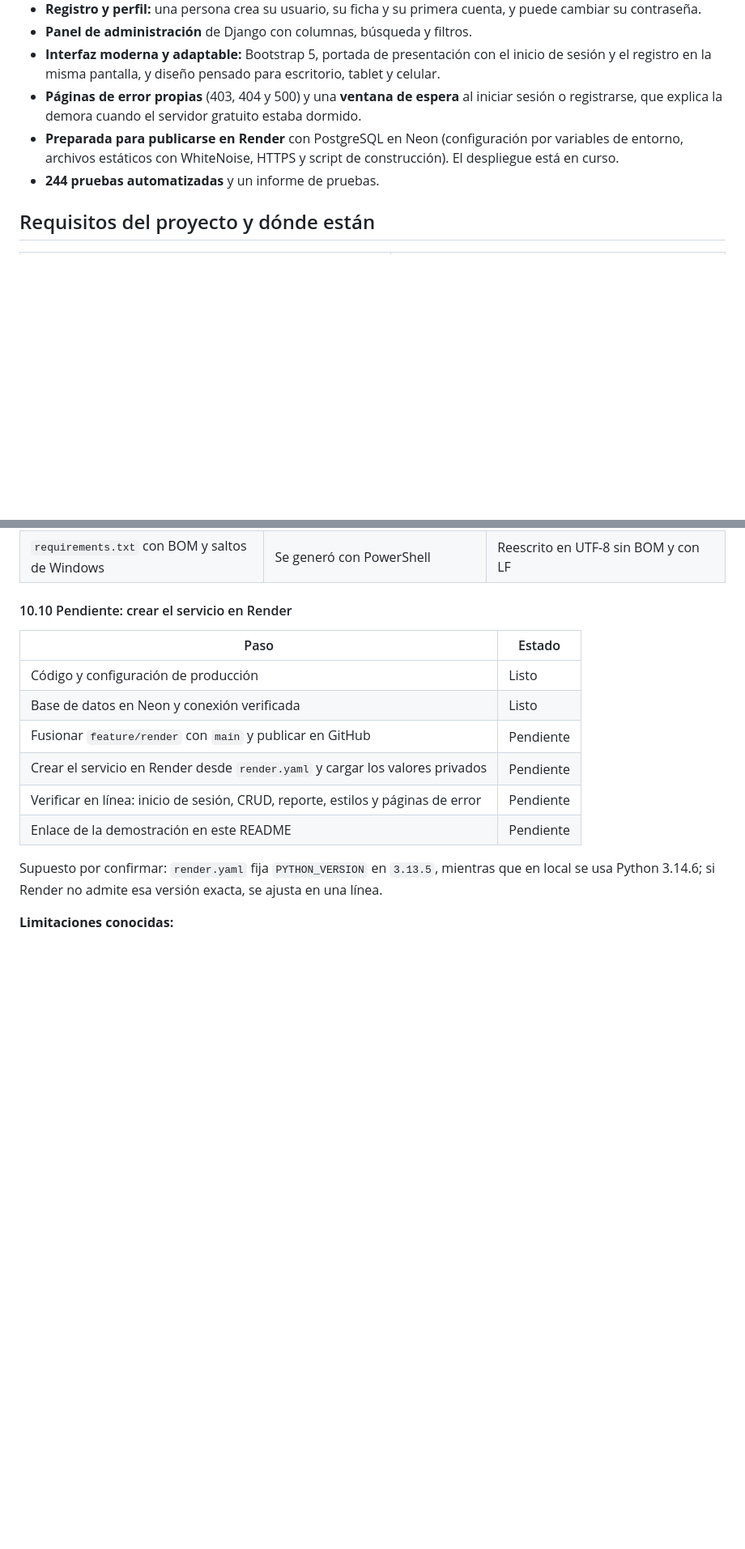
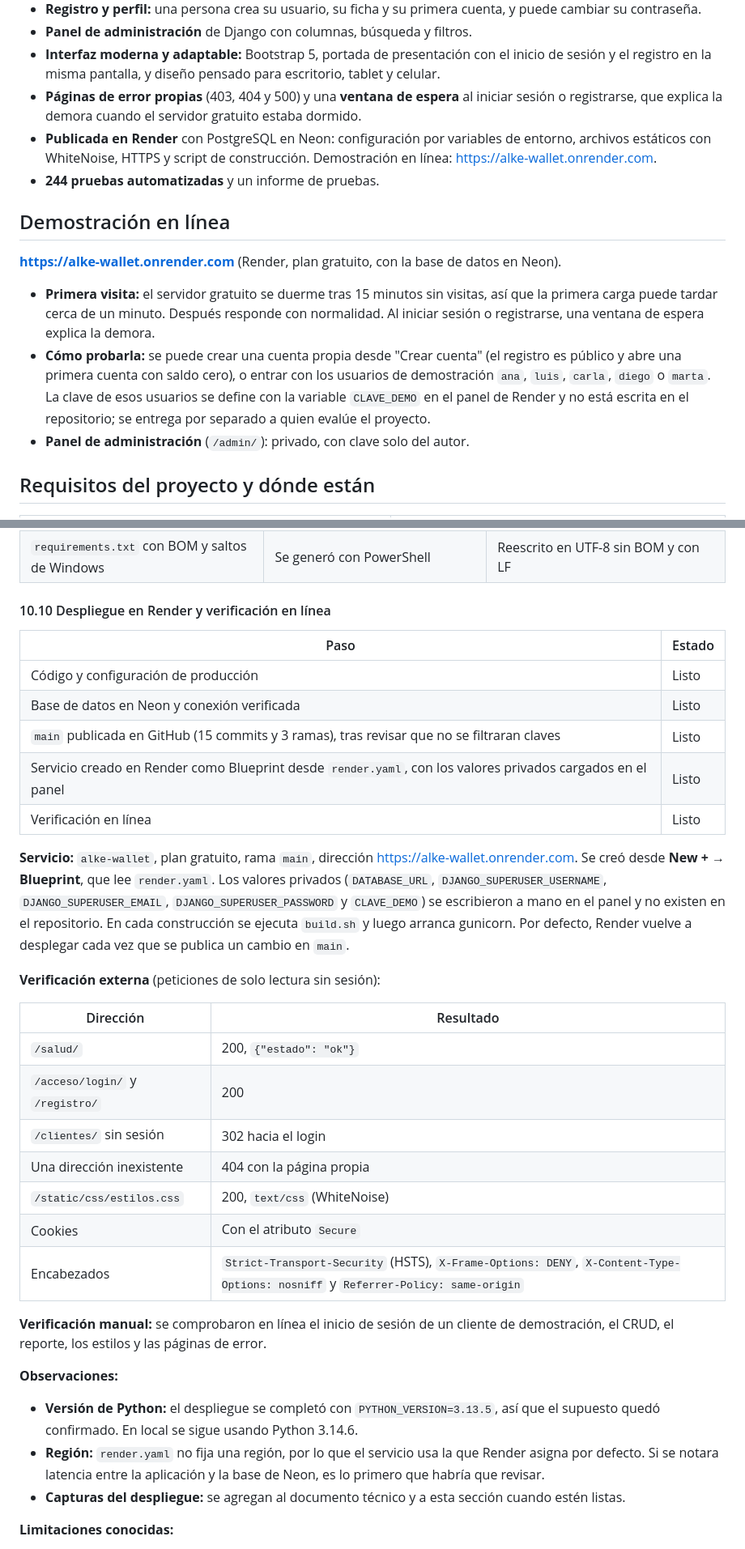
Before and after one commit to Javiermll/alke-wallet-django, a Markdown page: README.md, 2 parts joined by grey strips. Shown at 81% size. Drawn GitHub-style; blank space fills up the shorter version.

Commit message:
Actualizar el README con el despliegue en Render, la URL de la demostración y la rama fusionada
Co-Authored-By: Claude Sonnet 5.5 <noreply@anthropic.com>

```diff
--- a/README.md
+++ b/README.md
@@ -19,8 +19,16 @@ Alke Wallet permite crear y gestionar cuentas digitales, registrar depósitos, r
 - **Panel de administración** de Django con columnas, búsqueda y filtros.
 - **Interfaz moderna y adaptable:** Bootstrap 5, portada de presentación con el inicio de sesión y el registro en la misma pantalla, y diseño pensado para escritorio, tablet y celular.
 - **Páginas de error propias** (403, 404 y 500) y una **ventana de espera** al iniciar sesión o registrarse, que explica la demora cuando el servidor gratuito estaba dormido.
-- **Preparada para publicarse en Render** con PostgreSQL en Neon (configuración por variables de entorno, archivos estáticos con WhiteNoise, HTTPS y script de construcción). El despliegue está en curso.
+- **Publicada en Render** con PostgreSQL en Neon: configuración por variables de entorno, archivos estáticos con WhiteNoise, HTTPS y script de construcción. Demostración en línea: <https://alke-wallet.onrender.com>.
 - **244 pruebas automatizadas** y un informe de pruebas.
+
+## Demostración en línea
+
+**<https://alke-wallet.onrender.com>** (Render, plan gratuito, con la base de datos en Neon).
+
+- **Primera visita:** el servidor gratuito se duerme tras 15 minutos sin visitas, así que la primera carga puede tardar cerca de un minuto. Después responde con normalidad. Al iniciar sesión o registrarse, una ventana de espera explica la demora.
+- **Cómo probarla:** se puede crear una cuenta propia desde "Crear cuenta" (el registro es público y abre una primera cuenta con saldo cero), o entrar con los usuarios de demostración `ana`, `luis`, `carla`, `diego` o `marta`. La clave de esos usuarios se define con la variable `CLAVE_DEMO` en el panel de Render y no está escrita en el repositorio; se entrega por separado a quien evalúe el proyecto.
+- **Panel de administración** (`/admin/`): privado, con clave solo del autor.
 
 ## Requisitos del proyecto y dónde están
 
@@ -2192,18 +2200,37 @@ Las dos migraciones aparecieron sin aplicar (`[ ]`), lo que confirma que se cone
 | Los errores no aparecerían en los registros de Render | Con `DEBUG=False` Django no los muestra por defecto | Configuración `LOGGING` hacia la consola |
 | `requirements.txt` con BOM y saltos de Windows | Se generó con PowerShell | Reescrito en UTF-8 sin BOM y con LF |
 
-#### 10.10 Pendiente: crear el servicio en Render
+#### 10.10 Despliegue en Render y verificación en línea
 
 | Paso | Estado |
 |---|---|
 | Código y configuración de producción | Listo |
 | Base de datos en Neon y conexión verificada | Listo |
-| Fusionar `feature/render` con `main` y publicar en GitHub | Pendiente |
-| Crear el servicio en Render desde `render.yaml` y cargar los valores privados | Pendiente |
-| Verificar en línea: inicio de sesión, CRUD, reporte, estilos y páginas de error | Pendiente |
-| Enlace de la demostración en este README | Pendiente |
-
-Supuesto por confirmar: `render.yaml` fija `PYTHON_VERSION` en `3.13.5`, mientras que en local se usa Python 3.14.6; si Render no admite esa versión exacta, se ajusta en una línea.
+| `main` publicada en GitHub (15 commits y 3 ramas), tras revisar que no se filtraran claves | Listo |
+| Servicio creado en Render como Blueprint desde `render.yaml`, con los valores privados cargados en el panel | Listo |
+| Verificación en línea | Listo |
+
+**Servicio:** `alke-wallet`, plan gratuito, rama `main`, dirección <https://alke-wallet.onrender.com>. Se creó desde **New + → Blueprint**, que lee `render.yaml`. Los valores privados (`DATABASE_URL`, `DJANGO_SUPERUSER_USERNAME`, `DJANGO_SUPERUSER_EMAIL`, `DJANGO_SUPERUSER_PASSWORD` y `CLAVE_DEMO`) se escribieron a mano en el panel y no existen en el repositorio. En cada construcción se ejecuta `build.sh` y luego arranca gunicorn. Por defecto, Render vuelve a desplegar cada vez que se publica un cambio en `main`.
+
+**Verificación externa** (peticiones de solo lectura sin sesión):
+
+| Dirección | Resultado |
+|---|---|
+| `/salud/` | 200, `{"estado": "ok"}` |
+| `/acceso/login/` y `/registro/` | 200 |
+| `/clientes/` sin sesión | 302 hacia el login |
+| Una dirección inexistente | 404 con la página propia |
+| `/static/css/estilos.css` | 200, `text/css` (WhiteNoise) |
+| Cookies | Con el atributo `Secure` |
+| Encabezados | `Strict-Transport-Security` (HSTS), `X-Frame-Options: DENY`, `X-Content-Type-Options: nosniff` y `Referrer-Policy: same-origin` |
+
+**Verificación manual:** se comprobaron en línea el inicio de sesión de un cliente de demostración, el CRUD, el reporte, los estilos y las páginas de error.
+
+**Observaciones:**
+
+- **Versión de Python:** el despliegue se completó con `PYTHON_VERSION=3.13.5`, así que el supuesto quedó confirmado. En local se sigue usando Python 3.14.6.
+- **Región:** `render.yaml` no fija una región, por lo que el servicio usa la que Render asigna por defecto. Si se notara latencia entre la aplicación y la base de Neon, es lo primero que habría que revisar.
+- **Capturas del despliegue:** se agregan al documento técnico y a esta sección cuando estén listas.
 
 **Limitaciones conocidas:**
 
```
Also changed, not shown: other parts of README.md (+11 -11 lines).
